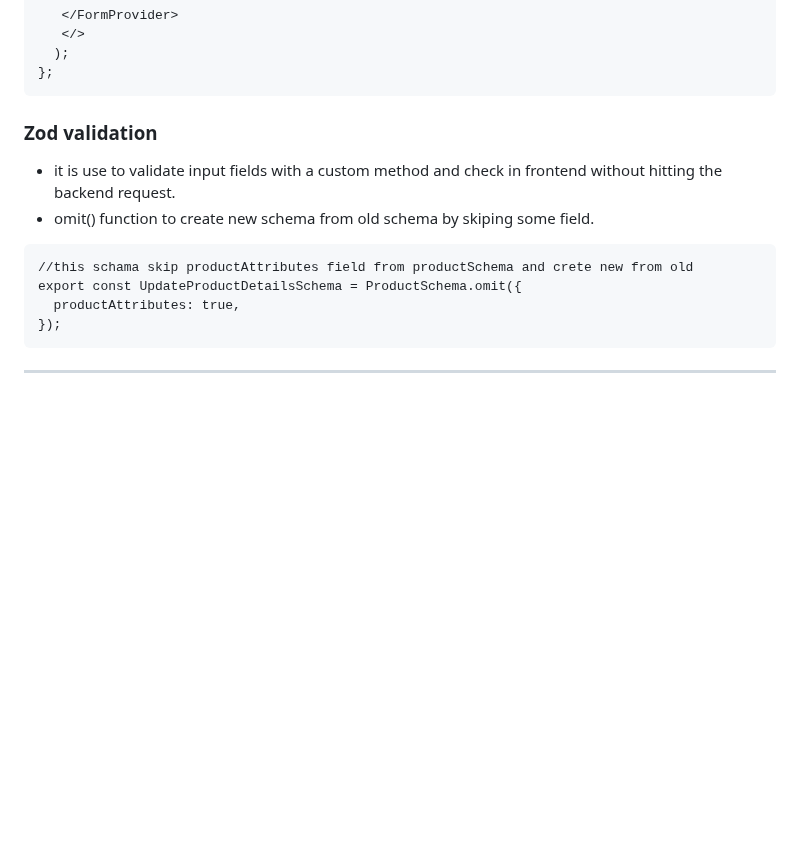
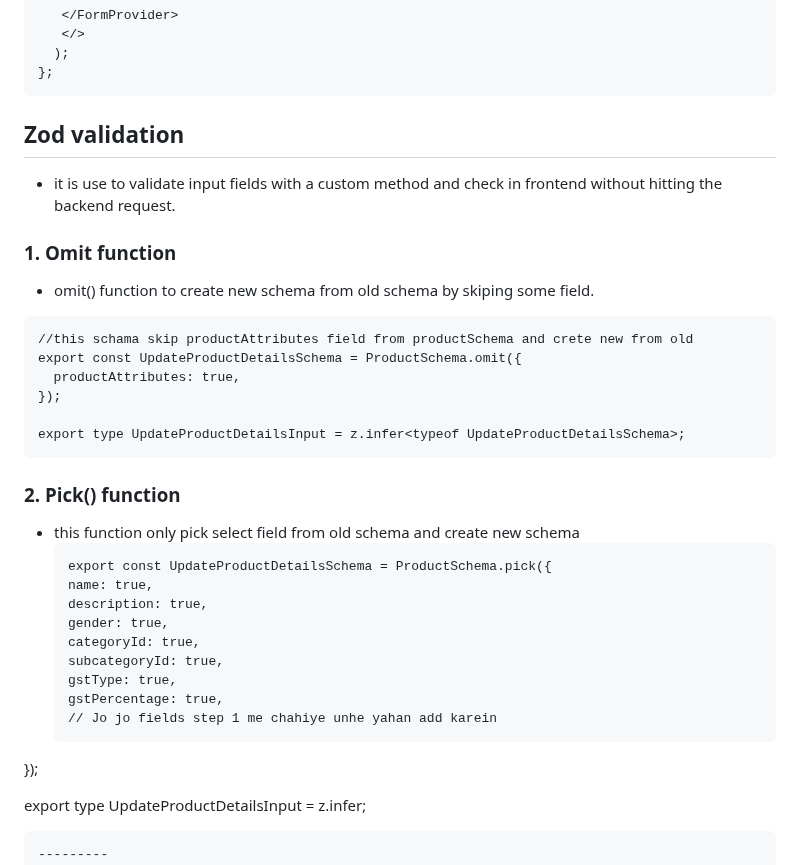
Before and after one commit to ishordev1/Programming-practices, a Markdown page: javascript/All About JS and it Framework.md, the part around the change. Rendered like a GitHub page; blank space fills up the shorter version.

````diff
--- a/javascript/All About JS and it Framework.md
+++ b/javascript/All About JS and it Framework.md
@@ -470,8 +470,10 @@ const methods=useForm<Product>()
 ```
 
 
-### Zod validation
+## Zod validation
 - it is use to validate input fields with a custom method and check in frontend without hitting the backend request.
+
+### 1. Omit function
 - omit() function to create new schema from old schema by skiping some field.
 
 ```
@@ -479,7 +481,25 @@ const methods=useForm<Product>()
 export const UpdateProductDetailsSchema = ProductSchema.omit({
   productAttributes: true,
 });
+
+export type UpdateProductDetailsInput = z.infer<typeof UpdateProductDetailsSchema>;
 ```
+### 2. Pick() function
+- this function only pick select field from old schema and create new schema
+  ```
+  export const UpdateProductDetailsSchema = ProductSchema.pick({
+  name: true,
+  description: true,
+  gender: true,
+  categoryId: true,
+  subcategoryId: true,
+  gstType: true,
+  gstPercentage: true,
+  // Jo jo fields step 1 me chahiye unhe yahan add karein
+});
+
+export type UpdateProductDetailsInput = z.infer<typeof UpdateProductDetailsSchema>;
+  ```
 ---------
 1. install zod and Resolver, it found in schema section in react hook form docs.
    - npm install @hookform/resolvers yup
````
